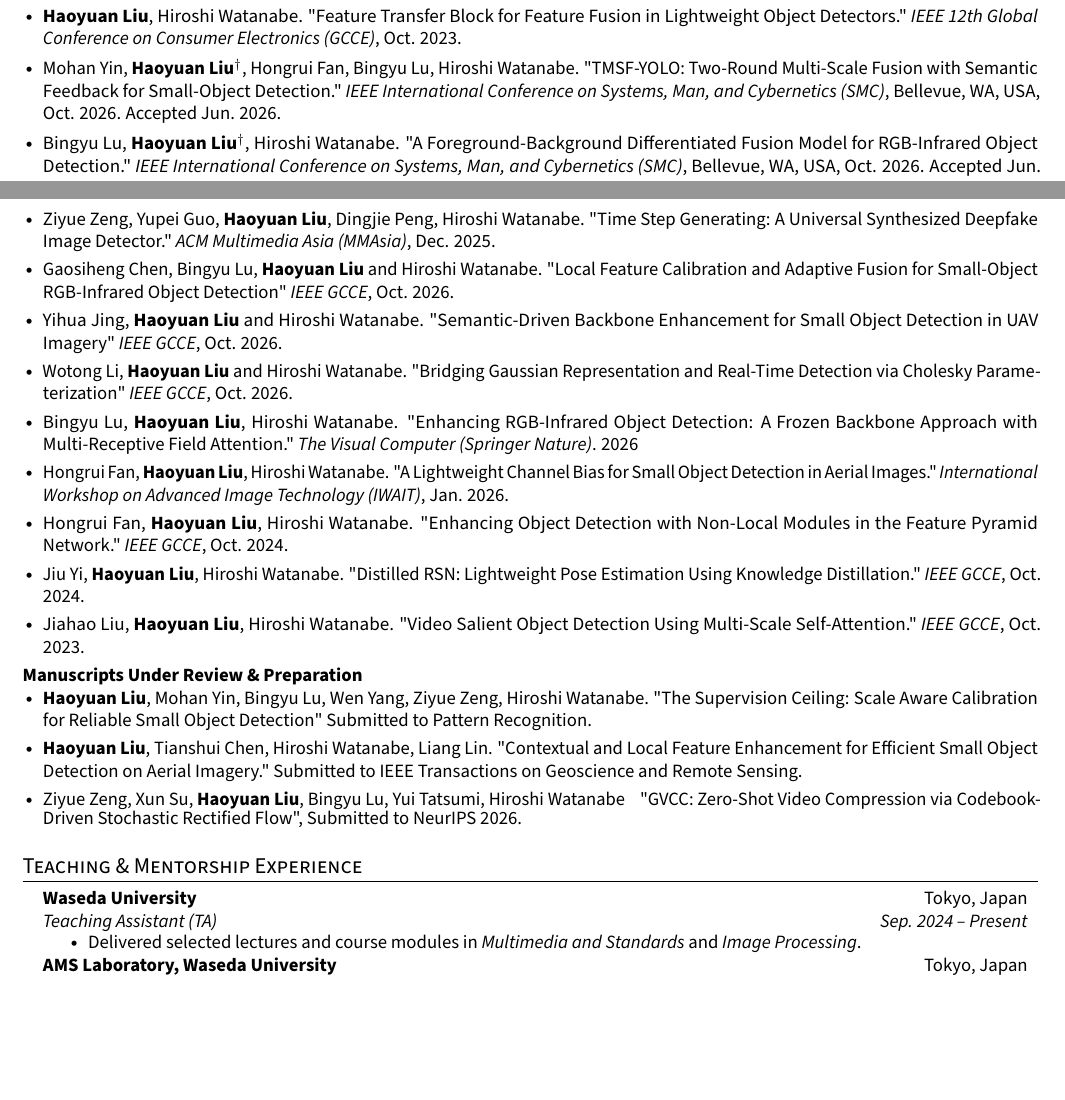
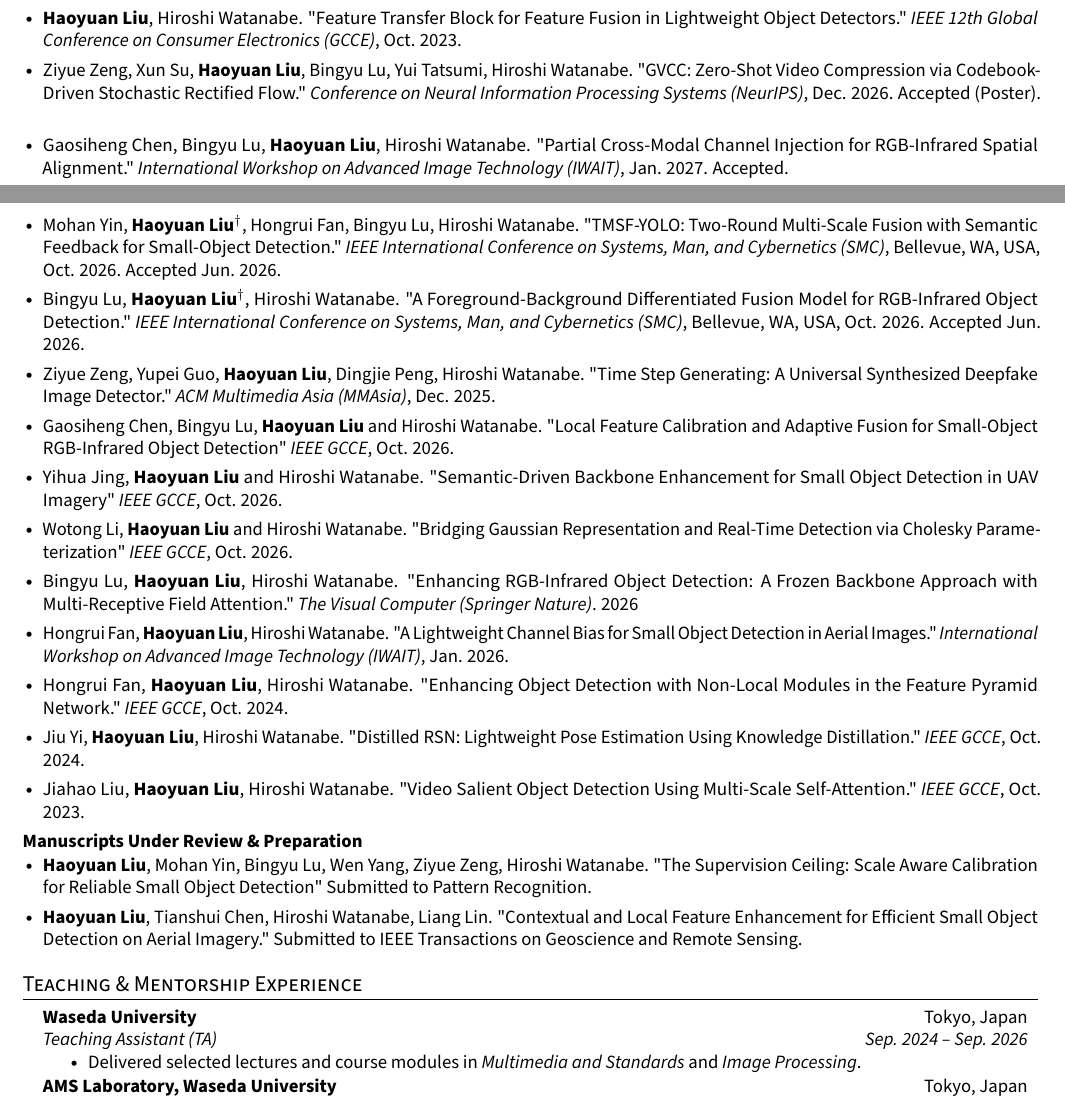
Before and after one commit to NuayHL/NuayHL, a LaTeX CV (cv_eng.tex): two parts of pages 1 and 2 of 3, joined at a grey line, cut so that both start at the same text, the shorter picture padded with empty space. Compiled offline with pdfLaTeX.

Commit message:
Mark Ph.D. completed and add two accepted papers
- CV: education and TA / group-leader entries now end at Sep. 2026
  instead of being open-ended or marked "Expected".
- CV: move GVCC to publications as an accepted NeurIPS 2026 poster
  and add the accepted IWAIT 2027 paper.
- README: reflect the awarded Ph.D. (Sep. 2026) and past-tense
  leadership of the Recognition Research Group.

Co-Authored-By: Claude Code <noreply@anthropic.com>

```diff
--- a/cv_eng.tex
+++ b/cv_eng.tex
@@ -181,6 +181,10 @@ Multimodal visual representation learning and cross-modal alignment, covering pe
 
     \resumeItem{\textbf{Haoyuan Liu}, Hiroshi Watanabe. "Feature Transfer Block for Feature Fusion in Lightweight Object Detectors." \textit{IEEE 12th Global Conference on Consumer Electronics (GCCE)}, Oct. 2023.}
 
+    \resumeItem{Ziyue Zeng, Xun Su, \textbf{Haoyuan Liu}, Bingyu Lu, Yui Tatsumi, Hiroshi Watanabe. "GVCC: Zero-Shot Video Compression via Codebook-Driven Stochastic Rectified Flow." \textit{Conference on Neural Information Processing Systems (NeurIPS)}, Dec. 2026. Accepted (Poster).}
+
+    \resumeItem{Gaosiheng Chen, Bingyu Lu, \textbf{Haoyuan Liu}, Hiroshi Watanabe. "Partial Cross-Modal Channel Injection for RGB-Infrared Spatial Alignment." \textit{International Workshop on Advanced Image Technology (IWAIT)}, Jan. 2027. Accepted.}
+
     \resumeItem{Mohan Yin, \textbf{Haoyuan Liu}$^{\dagger}$, Hongrui Fan, Bingyu Lu, Hiroshi Watanabe. "TMSF-YOLO: Two-Round Multi-Scale Fusion with Semantic Feedback for Small-Object Detection." \textit{IEEE International Conference on Systems, Man, and Cybernetics (SMC)}, Bellevue, WA, USA, Oct. 2026. Accepted Jun. 2026.}
 
     \resumeItem{Bingyu Lu, \textbf{Haoyuan Liu}$^{\dagger}$, Hiroshi Watanabe. "A Foreground-Background Differentiated Fusion Model for RGB-Infrared Object Detection." \textit{IEEE International Conference on Systems, Man, and Cybernetics (SMC)}, Bellevue, WA, USA, Oct. 2026. Accepted Jun. 2026.}
@@ -211,10 +215,6 @@ Multimodal visual representation learning and cross-modal alignment, covering pe
 
     \resumeItem{\textbf{Haoyuan Liu}, Tianshui Chen, Hiroshi Watanabe, Liang Lin. "Contextual and Local Feature Enhancement for Efficient Small Object Detection on Aerial Imagery." Submitted to IEEE Transactions on Geoscience and Remote Sensing.}
 
-    \resumeItem{Ziyue Zeng, Xun Su, \textbf{Haoyuan Liu}, Bingyu Lu, Yui Tatsumi, Hiroshi Watanabe} "GVCC: Zero-Shot Video Compression via Codebook-Driven Stochastic Rectified Flow", Submitted to NeurIPS 2026.
-
-
-
     % \resumeItem{Bingyu Lu, \textbf{Haoyuan Liu}, Hiroshi Watanabe. "A Foreground-Background Differentiated Fusion Model for RGB-Infrared Object Detection." Under review at \textit{ICASSP 2026}.}
   \resumeSubHeadingListEnd
 
@@ -223,14 +223,14 @@ Multimodal visual representation learning and cross-modal alignment, covering pe
   \resumeSubHeadingListStart
     \resumeSubheading
       {Waseda University}{Tokyo, Japan}
-      {Teaching Assistant (TA)}{Sep. 2024 -- Present}
+      {Teaching Assistant (TA)}{Sep. 2024 -- Sep. 2026}
       \resumeItemListStart
         \resumeItem{Delivered selected lectures and course modules in \textit{Multimedia and Standards} and \textit{Image Processing}.}
       \resumeItemListEnd
 
     \resumeSubheading
       {AMS Laboratory, Waseda University}{Tokyo, Japan}
-      {Group Leader of Recognition Research Group}{Sep. 2023 -- Present}
+      {Group Leader of Recognition Research Group}{Sep. 2023 -- Sep. 2026}
       \resumeItemListStart
         \resumeItem{Supervised daily research activities of undergraduate and master's students.}
       \resumeItemListEnd
```
Also changed, not shown: README.md, cv_eng.tex (4 more changed lines).
